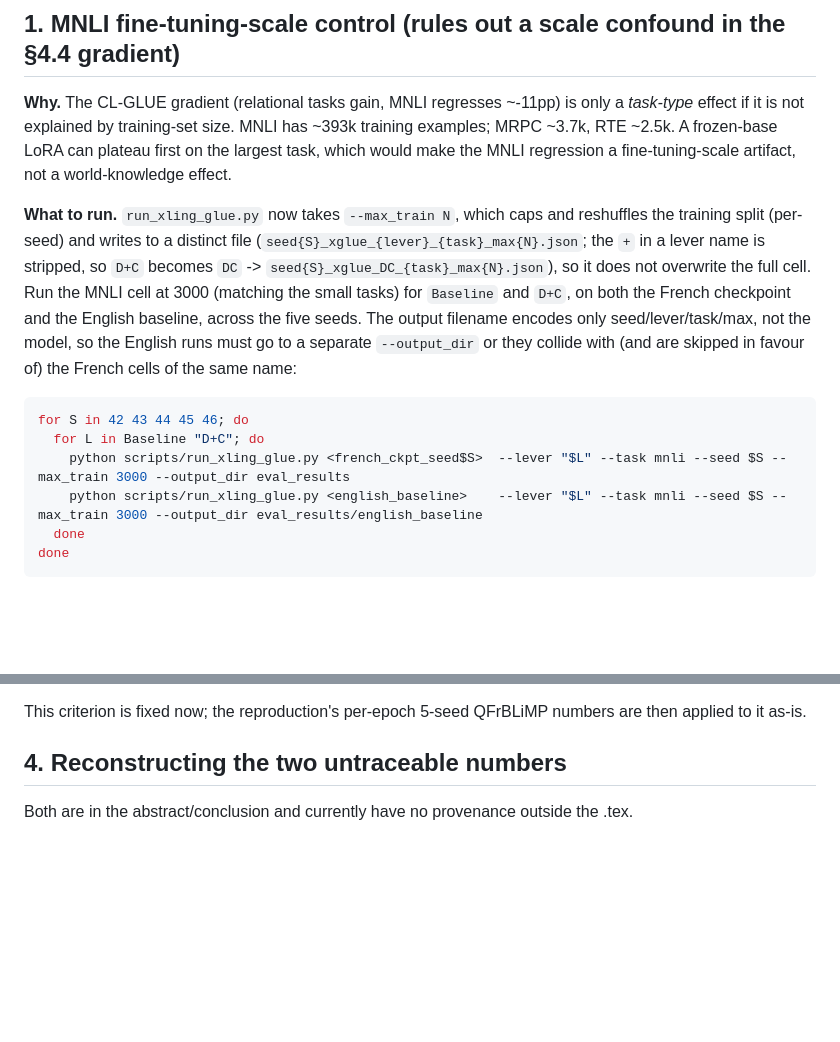
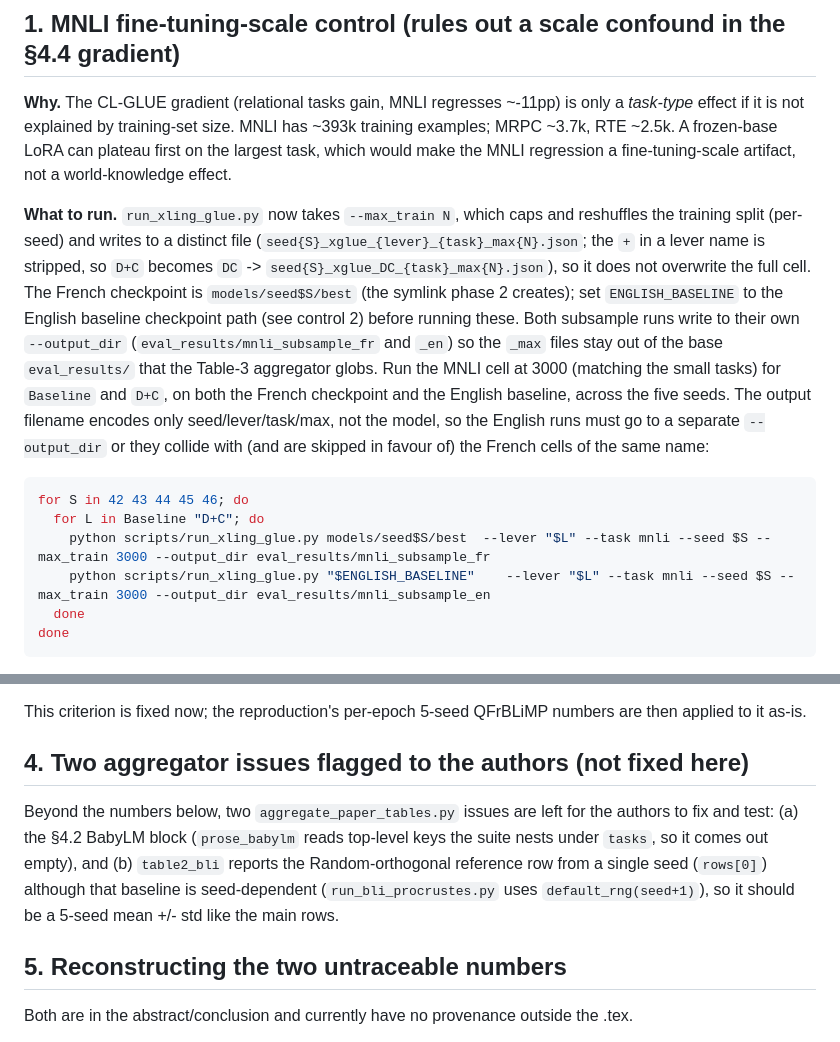
Before and after one commit to adamzwasserman/babylm, a Markdown page: server/CAMERA_READY_CONTROLS.md, 2 parts joined by grey strips. GitHub-like rendering; blank space fills up the shorter version.

Commit message:
Controls doc: resolve model-path placeholders + isolate subsample output dirs
Autonomous agent cannot resolve <french_ckpt_seed$S>/<english_baseline>; use
models/seed$S/best and a $ENGLISH_BASELINE env var. Route both MNLI-subsample
runs to their own output_dir (mnli_subsample_fr/_en) so the _max files stay out
of the base eval_results/ that the Table-3 aggregator globs. Also flag a second
aggregator issue for the authors: table2_bli reports the Random-orthogonal row
from one seed though it is seed-dependent, so it should be mean+/-std. (Gemini +
Claude fan-out; GPT-5 CLEAN; Grok's 3 verified false.)

````diff
--- a/server/CAMERA_READY_CONTROLS.md
+++ b/server/CAMERA_READY_CONTROLS.md
@@ -6,13 +6,13 @@ These are the additional controls and decisions agreed for the camera-ready revi
 
 **Why.** The CL-GLUE gradient (relational tasks gain, MNLI regresses ~-11pp) is only a *task-type* effect if it is not explained by training-set size. MNLI has ~393k training examples; MRPC ~3.7k, RTE ~2.5k. A frozen-base LoRA can plateau first on the largest task, which would make the MNLI regression a fine-tuning-scale artifact, not a world-knowledge effect.
 
-**What to run.** `run_xling_glue.py` now takes `--max_train N`, which caps and reshuffles the training split (per-seed) and writes to a distinct file (`seed{S}_xglue_{lever}_{task}_max{N}.json`; the `+` in a lever name is stripped, so `D+C` becomes `DC` -> `seed{S}_xglue_DC_{task}_max{N}.json`), so it does not overwrite the full cell. Run the MNLI cell at 3000 (matching the small tasks) for `Baseline` and `D+C`, on both the French checkpoint and the English baseline, across the five seeds. The output filename encodes only seed/lever/task/max, not the model, so the English runs must go to a separate `--output_dir` or they collide with (and are skipped in favour of) the French cells of the same name:
+**What to run.** `run_xling_glue.py` now takes `--max_train N`, which caps and reshuffles the training split (per-seed) and writes to a distinct file (`seed{S}_xglue_{lever}_{task}_max{N}.json`; the `+` in a lever name is stripped, so `D+C` becomes `DC` -> `seed{S}_xglue_DC_{task}_max{N}.json`), so it does not overwrite the full cell. The French checkpoint is `models/seed$S/best` (the symlink phase 2 creates); set `ENGLISH_BASELINE` to the English baseline checkpoint path (see control 2) before running these. Both subsample runs write to their own `--output_dir` (`eval_results/mnli_subsample_fr` and `_en`) so the `_max` files stay out of the base `eval_results/` that the Table-3 aggregator globs. Run the MNLI cell at 3000 (matching the small tasks) for `Baseline` and `D+C`, on both the French checkpoint and the English baseline, across the five seeds. The output filename encodes only seed/lever/task/max, not the model, so the English runs must go to a separate `--output_dir` or they collide with (and are skipped in favour of) the French cells of the same name:
 
 ```bash
 for S in 42 43 44 45 46; do
   for L in Baseline "D+C"; do
-    python scripts/run_xling_glue.py <french_ckpt_seed$S>  --lever "$L" --task mnli --seed $S --max_train 3000 --output_dir eval_results
-    python scripts/run_xling_glue.py <english_baseline>    --lever "$L" --task mnli --seed $S --max_train 3000 --output_dir eval_results/english_baseline
+    python scripts/run_xling_glue.py models/seed$S/best  --lever "$L" --task mnli --seed $S --max_train 3000 --output_dir eval_results/mnli_subsample_fr
+    python scripts/run_xling_glue.py "$ENGLISH_BASELINE"    --lever "$L" --task mnli --seed $S --max_train 3000 --output_dir eval_results/mnli_subsample_en
   done
 done
 ```
@@ -44,7 +44,11 @@ The 95% binomial CI half-width on n=1761 is about 1.9pp, so an epoch-to-epoch QF
 
 This criterion is fixed now; the reproduction's per-epoch 5-seed QFrBLiMP numbers are then applied to it as-is.
 
-## 4. Reconstructing the two untraceable numbers
+## 4. Two aggregator issues flagged to the authors (not fixed here)
+
+Beyond the numbers below, two `aggregate_paper_tables.py` issues are left for the authors to fix and test: (a) the §4.2 BabyLM block (`prose_babylm` reads top-level keys the suite nests under `tasks`, so it comes out empty), and (b) `table2_bli` reports the Random-orthogonal reference row from a single seed (`rows[0]`) although that baseline is seed-dependent (`run_bli_procrustes.py` uses `default_rng(seed+1)`), so it should be a 5-seed mean +/- std like the main rows.
+
+## 5. Reconstructing the two untraceable numbers
 
 Both are in the abstract/conclusion and currently have no provenance outside the .tex.
 
````
Also changed, not shown: other parts of server/CAMERA_READY_CONTROLS.md (+1 -1 lines).
